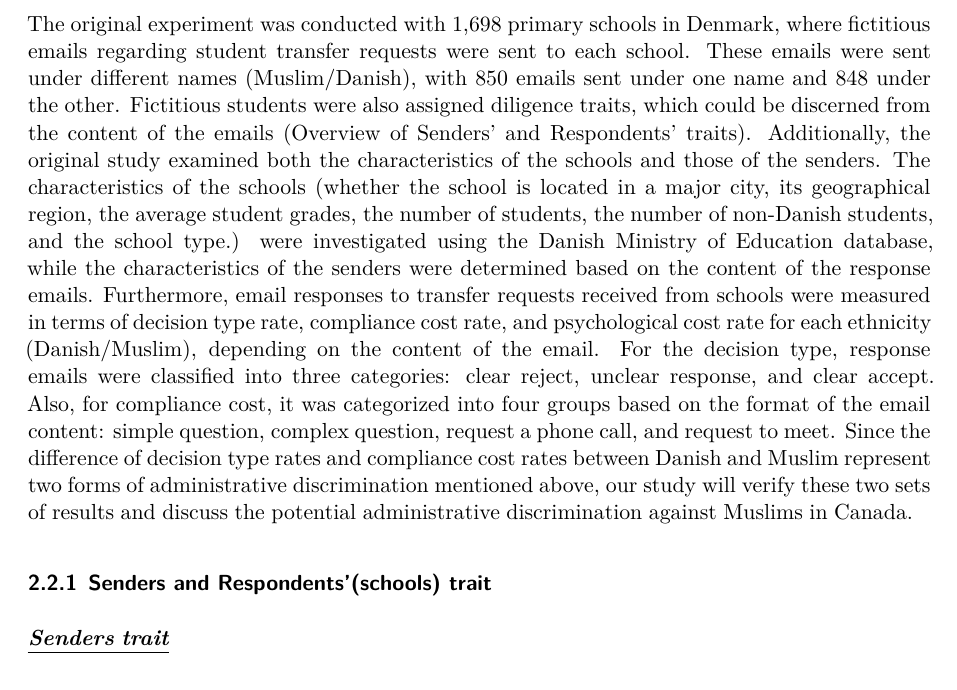
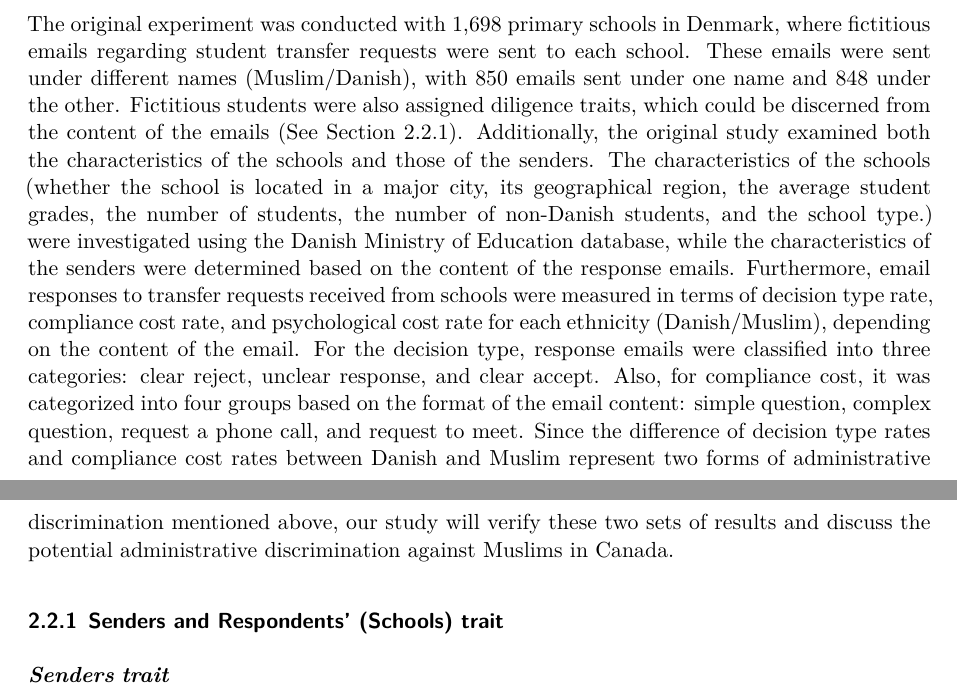
Before and after one commit to SachinChhikara/Dangers_of_Unknown_Media, a Quarto document (outputs/paper/paper.qmd): part of page 3 of 8 before the commit and two parts of pages 2 and 3 of 8 after it, the two joined at a grey line, cut so that both start at the same text. Rendered offline with R 4.5, knitr and Pandoc in place of Quarto, then LaTeX, with nearby package versions.

Commit message:
Final paper

```diff
--- a/outputs/paper/paper.qmd
+++ b/outputs/paper/paper.qmd
@@ -9,7 +9,7 @@ date: today
 date-format: long
 abstract: "Bureaucratic discrimination is an ongoing problem on a global scale where people in power engage in discrimination for various reasons. This paper analyzes administrative discrimination and burdening faced by Muslim pupils interested in enrolling in a public school by emailing the school under a Muslim and Danish name and noting differences in the responses by administrative staff. We find that Muslims face more burdens than Danes and do not receive a clear acceptance into the school as often as the Danes. From these findings, further research should be aimed at minimizing administrative discrimination against Muslims not only in school admissions but also in other areas of public services."
 format: pdf
-toc: true
+toc: false
 number-sections: true
 bibliography: references.bib
 ---
@@ -44,10 +44,10 @@ This paper reproduces two results from "The Unequal Distribution of Opportunity:
 
 ## Methodology
 
-The original experiment was conducted with 1,698 primary schools in Denmark, where fictitious emails regarding student transfer requests were sent to each school. These emails were sent under different names (Muslim/Danish), with 850 emails sent under one name and 848 under the other. Fictitious students were also assigned diligence traits, which could be discerned from the content of the emails (Overview of Senders’ and Respondents’ traits). Additionally, the original study examined both the characteristics of the schools and those of the senders. The characteristics of the schools (whether the school is located in a major city, its geographical region, the average student grades, the number of students, the number of non-Danish students, and the school type.) were investigated using the Danish Ministry of Education database, while the characteristics of the senders were determined based on the content of the response emails.
+The original experiment was conducted with 1,698 primary schools in Denmark, where fictitious emails regarding student transfer requests were sent to each school. These emails were sent under different names (Muslim/Danish), with 850 emails sent under one name and 848 under the other. Fictitious students were also assigned diligence traits, which could be discerned from the content of the emails (See Section 2.2.1). Additionally, the original study examined both the characteristics of the schools and those of the senders. The characteristics of the schools (whether the school is located in a major city, its geographical region, the average student grades, the number of students, the number of non-Danish students, and the school type.) were investigated using the Danish Ministry of Education database, while the characteristics of the senders were determined based on the content of the response emails.
 Furthermore, email responses to transfer requests received from schools were measured in terms of decision type rate, compliance cost rate, and psychological cost rate for each ethnicity (Danish/Muslim), depending on the content of the email. For the decision type, response emails were classified into three categories: clear reject, unclear response, and clear accept. Also, for compliance cost, it was categorized into four groups based on the format of the email content: simple question, complex question, request a phone call, and request to meet. Since the difference of decision type rates and compliance cost rates between Danish and Muslim represent two forms of administrative discrimination mentioned above, our study will verify these two sets of results and discuss the potential administrative discrimination against Muslims in Canada.
 
-### Senders and Respondents'(schools) trait
+### Senders and Respondents' (Schools) trait {#sec-traits}
 
 [***Senders trait***]{.underline}
 
```
Also changed, not shown: outputs/paper/paper.pdf.
